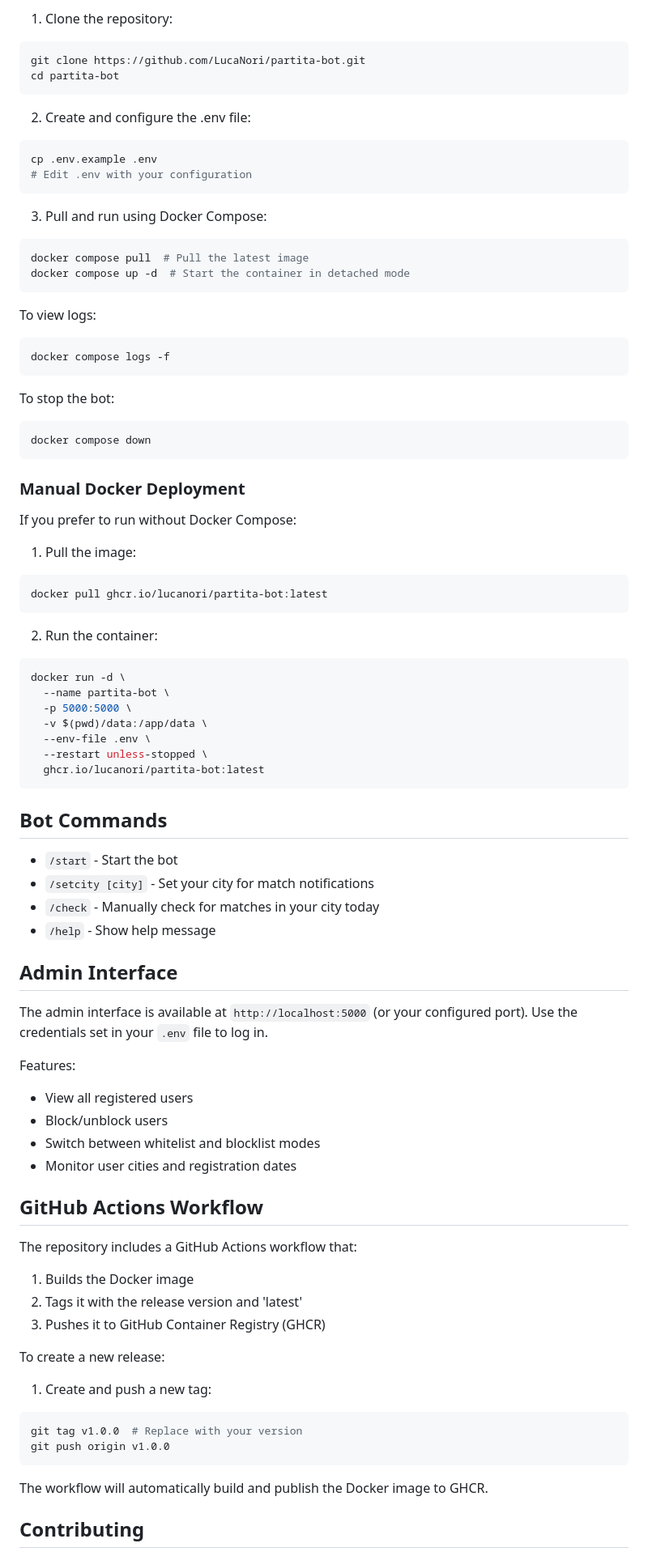
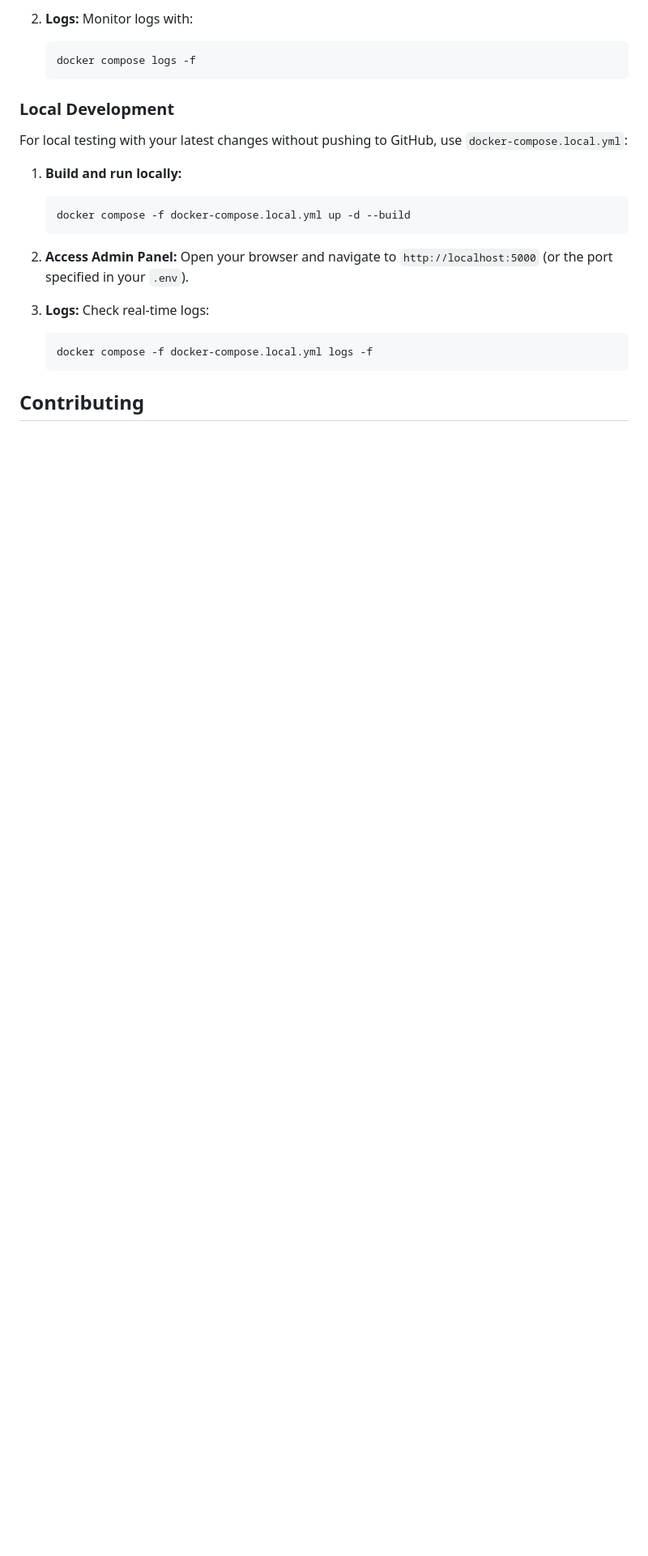
Before and after one commit to LucaNori/partita-bot, a Markdown page: README.md, the part around the change printed below. Shown: that part at 81% size. Drawn GitHub-style; blank space fills up the shorter version.

````diff
--- a/README.md
+++ b/README.md
@@ -59,84 +66,27 @@ python bot.py
 
-1. Clone the repository:
-```bash
-git clone https://github.com/LucaNori/partita-bot.git
-cd partita-bot
-```
+2. **Logs:**
+   Monitor logs with:
+   ```bash
+   docker compose logs -f
+   ```
 
-2. Create and configure the .env file:
-```bash
-cp .env.example .env
-# Edit .env with your configuration
-```
+### Local Development
 
-3. Pull and run using Docker Compose:
-```bash
-docker compose pull  # Pull the latest image
-docker compose up -d  # Start the container in detached mode
-```
+For local testing with your latest changes without pushing to GitHub, use `docker-compose.local.yml`:
 
-To view logs:
-```bash
-docker compose logs -f
-```
+1. **Build and run locally:**
+   ```bash
+   docker compose -f docker-compose.local.yml up -d --build
+   ```
 
-To stop the bot:
-```bash
-docker compose down
-```
+2. **Access Admin Panel:**
+   Open your browser and navigate to `http://localhost:5000` (or the port specified in your `.env`).
 
-### Manual Docker Deployment
-
-If you prefer to run without Docker Compose:
-
-1. Pull the image:
-```bash
-docker pull ghcr.io/lucanori/partita-bot:latest
-```
-
-2. Run the container:
-```bash
-docker run -d \
-  --name partita-bot \
-  -p 5000:5000 \
-  -v $(pwd)/data:/app/data \
-  --env-file .env \
-  --restart unless-stopped \
-  ghcr.io/lucanori/partita-bot:latest
-```
-
-## Bot Commands
-
-- `/start` - Start the bot
-- `/setcity [city]` - Set your city for match notifications
-- `/check` - Manually check for matches in your city today
-- `/help` - Show help message
-
-## Admin Interface
-
-The admin interface is available at `http://localhost:5000` (or your configured port). Use the credentials set in your `.env` file to log in.
-
-Features:
-- View all registered users
-- Block/unblock users
-- Switch between whitelist and blocklist modes
-- Monitor user cities and registration dates
-
-## GitHub Actions Workflow
-
-The repository includes a GitHub Actions workflow that:
-1. Builds the Docker image
-2. Tags it with the release version and 'latest'
-3. Pushes it to GitHub Container Registry (GHCR)
-
-To create a new release:
-1. Create and push a new tag:
-```bash
-git tag v1.0.0  # Replace with your version
-git push origin v1.0.0
-```
-
-The workflow will automatically build and publish the Docker image to GHCR.
+3. **Logs:**
+   Check real-time logs:
+   ```bash
+   docker compose -f docker-compose.local.yml logs -f
+   ```
 
 ## Contributing
 
````
Also changed, not shown: other parts of README.md (+52 -49 lines), DEVELOPER_GUIDE.md (+100 -90 lines).
